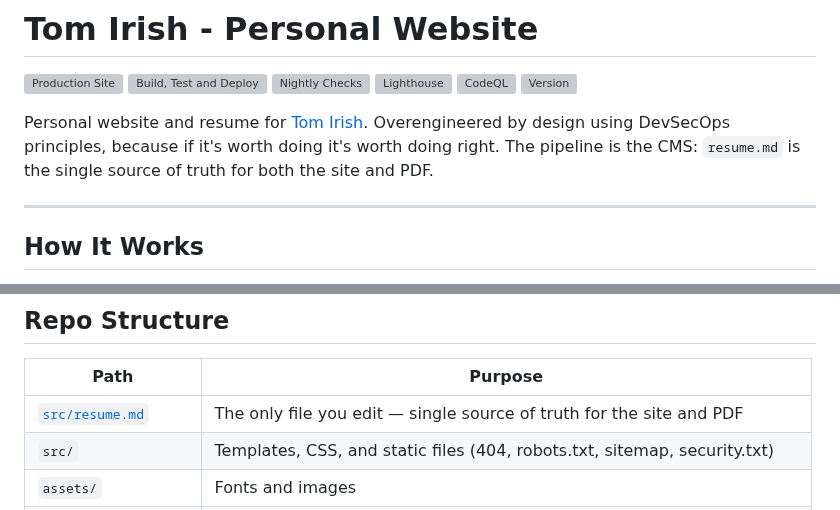
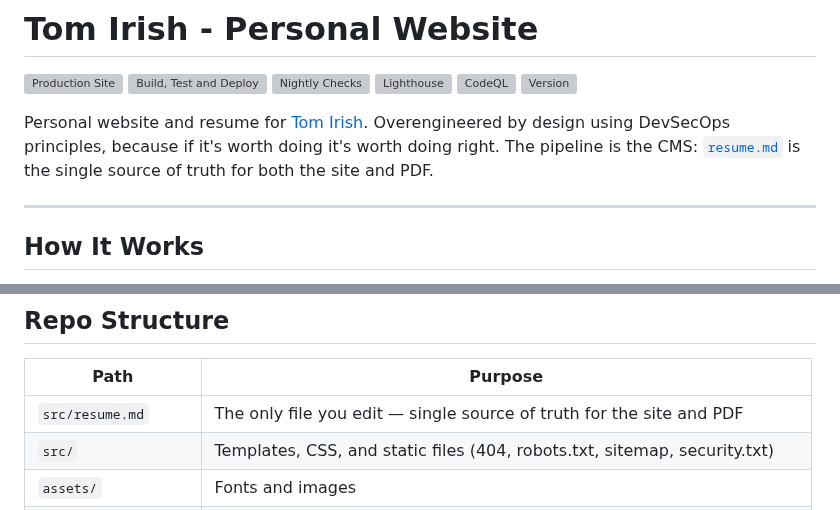
Before and after one commit to tomirish/tom.irish, a Markdown page: README.md, 2 parts joined by grey strips. GitHub-like rendering; grey boxes are pictures that could not be loaded.

```diff
--- a/README.md
+++ b/README.md
@@ -7,7 +7,7 @@
 [![CodeQL](https://github.com/tomirish/tom.irish/actions/workflows/codeql.yml/badge.svg)](https://github.com/tomirish/tom.irish/actions/workflows/codeql.yml)
 [![Version](https://img.shields.io/github/v/tag/tomirish/tom.irish?label=version&labelColor=343B42&color=9b2335)](https://tom.irish/history)
 
-Personal website and resume for [Tom Irish](https://tom.irish). Overengineered by design using DevSecOps principles, because if it's worth doing it's worth doing right. The pipeline is the CMS: `resume.md` is the single source of truth for both the site and PDF.
+Personal website and resume for [Tom Irish](https://tom.irish). Overengineered by design using DevSecOps principles, because if it's worth doing it's worth doing right. The pipeline is the CMS: [`resume.md`](src/resume.md) is the single source of truth for both the site and PDF.
 
 ---
 
@@ -43,7 +43,7 @@ https://tom.irish
 
 | Path | Purpose |
 |------|---------|
-| [`src/resume.md`](src/resume.md) | The only file you edit — single source of truth for the site and PDF |
+| `src/resume.md` | The only file you edit — single source of truth for the site and PDF |
 | `src/` | Templates, CSS, and static files (404, robots.txt, sitemap, security.txt) |
 | `assets/` | Fonts and images |
 | `docs/` | Editing and customization guides |
```
